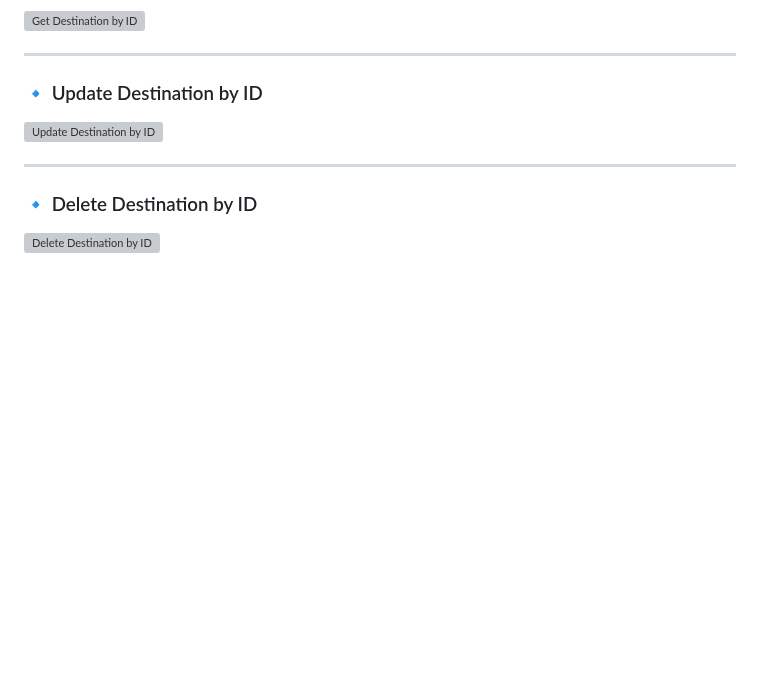
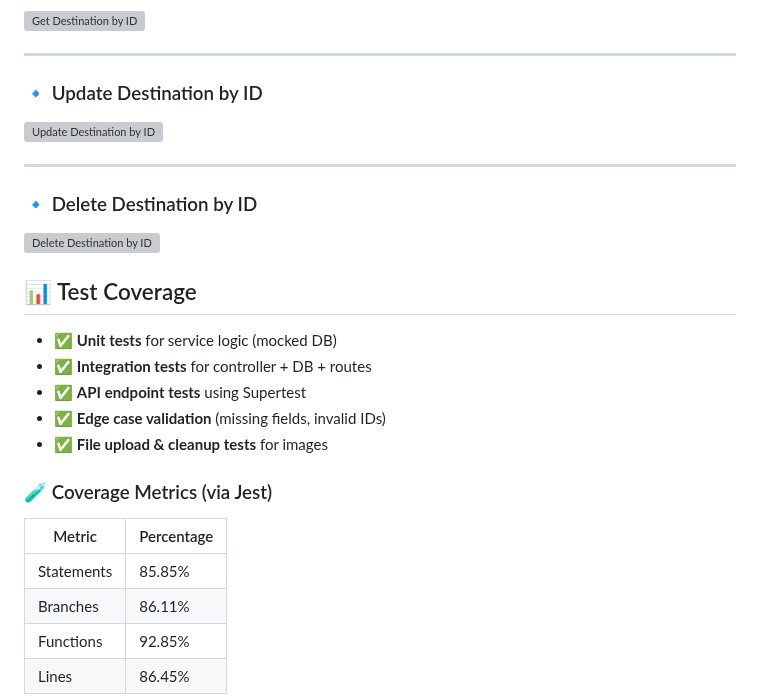
Before and after one commit to anuskagithub/TravelDestinationLog, a Markdown page: README.md, the part around one of its changes. Drawn GitHub-style; blank space fills up the shorter version; grey boxes are pictures that could not be loaded.

```diff
--- a/README.md
+++ b/README.md
@@ -152,3 +152,23 @@ curl -X DELETE http://localhost:8080/api/destinations
 
 ### 🔹 Delete Destination by ID
 <img width="289" alt="Delete Destination by ID" src="https://github.com/user-attachments/assets/e86f5665-a678-43ff-bff0-4caf2eda1574" />
+
+
+## 📊 Test Coverage
+
+- ✅ **Unit tests** for service logic (mocked DB)
+- ✅ **Integration tests** for controller + DB + routes
+- ✅ **API endpoint tests** using Supertest
+- ✅ **Edge case validation** (missing fields, invalid IDs)
+- ✅ **File upload & cleanup tests** for images
+
+### 🧪 Coverage Metrics (via Jest)
+
+| Metric      | Percentage |
+|-------------|------------|
+| Statements  | 85.85%     |
+| Branches    | 86.11%     |
+| Functions   | 92.85%     |
+| Lines       | 86.45%     |
+
+
```
Also changed, not shown: other parts of README.md (+4 -0 lines).
